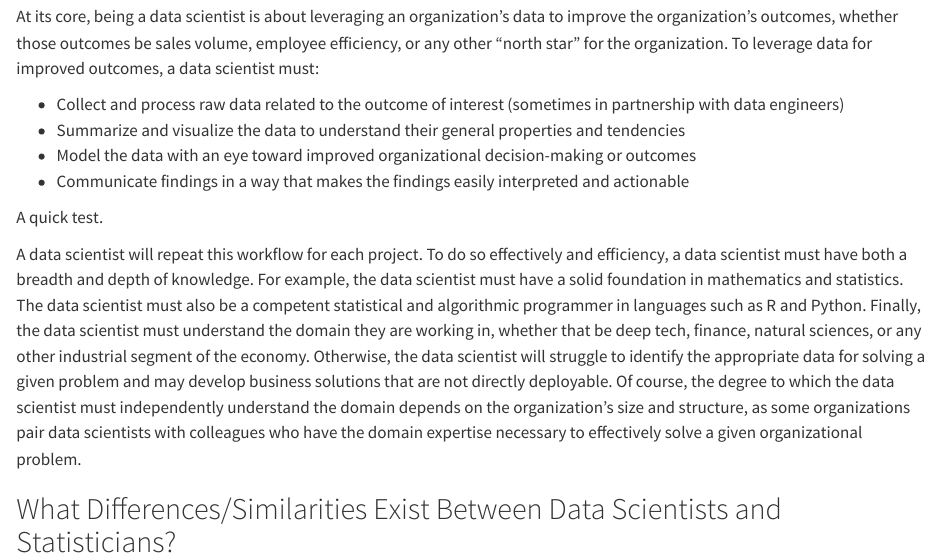
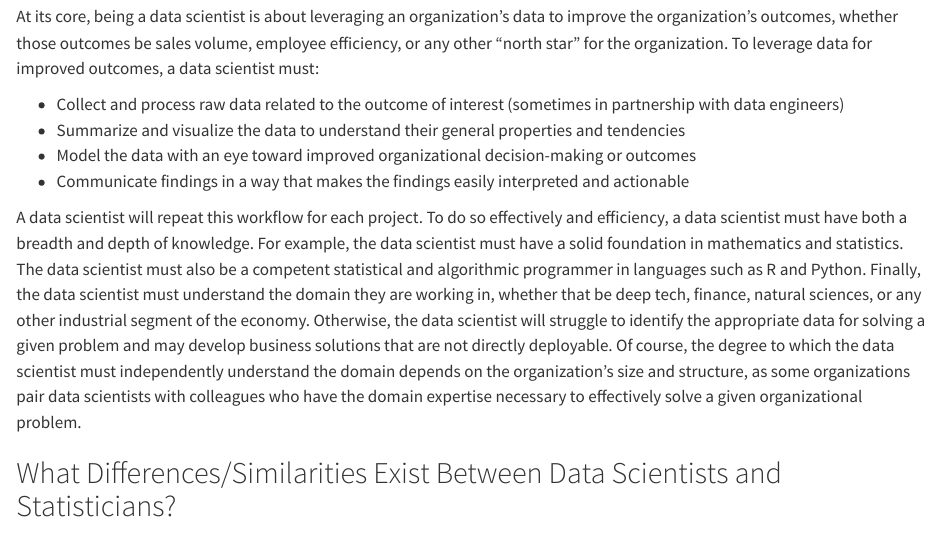
Before and after one commit to jccrews256/Homework-1, a Quarto document (Homework_1.qmd): the page in a window 1100 px wide, from 360 px down. Rendered offline with R 4.5, knitr and Pandoc in place of Quarto, with nearby package versions.

Commit message:
Final Commit for the Day

```diff
--- a/Homework_1.qmd
+++ b/Homework_1.qmd
@@ -14,14 +14,10 @@ While the overall purpose of this document has a single purpose -- to serve as m
 ## What is Being a Data Scientist About?
 At its core, being a data scientist is about leveraging an organization's data to improve the organization's outcomes, whether those outcomes be sales volume, employee efficiency, or any other "north star" for the organization. To leverage data for improved outcomes, a data scientist must:
 
-
 * Collect and process raw data related to the outcome of interest (sometimes in partnership with data engineers)
 * Summarize and visualize the data to understand their general properties and tendencies
 * Model the data with an eye toward improved organizational decision-making or outcomes
 * Communicate findings in a way that makes the findings easily interpreted and actionable
-
-A quick test.
-
 
 A data scientist will repeat this workflow for each project. To do so effectively and efficiency, a data scientist must have both a breadth and depth of knowledge. For example, the data scientist must have a solid foundation in mathematics and statistics. The data scientist must also be a competent statistical and algorithmic programmer in languages such as R and Python. Finally, the data scientist must understand the domain they are working in, whether that be deep tech, finance, natural sciences, or any other industrial segment of the economy. Otherwise, the data scientist will struggle to identify the appropriate data for solving a given problem and may develop business solutions that are not directly deployable. Of course, the degree to which the data scientist must independently understand the domain depends on the organization's size and structure, as some organizations pair data scientists with colleagues who have the domain expertise necessary to effectively solve a given organizational problem.
 
```
Also changed, not shown: docs/search.json, 1 other file.
